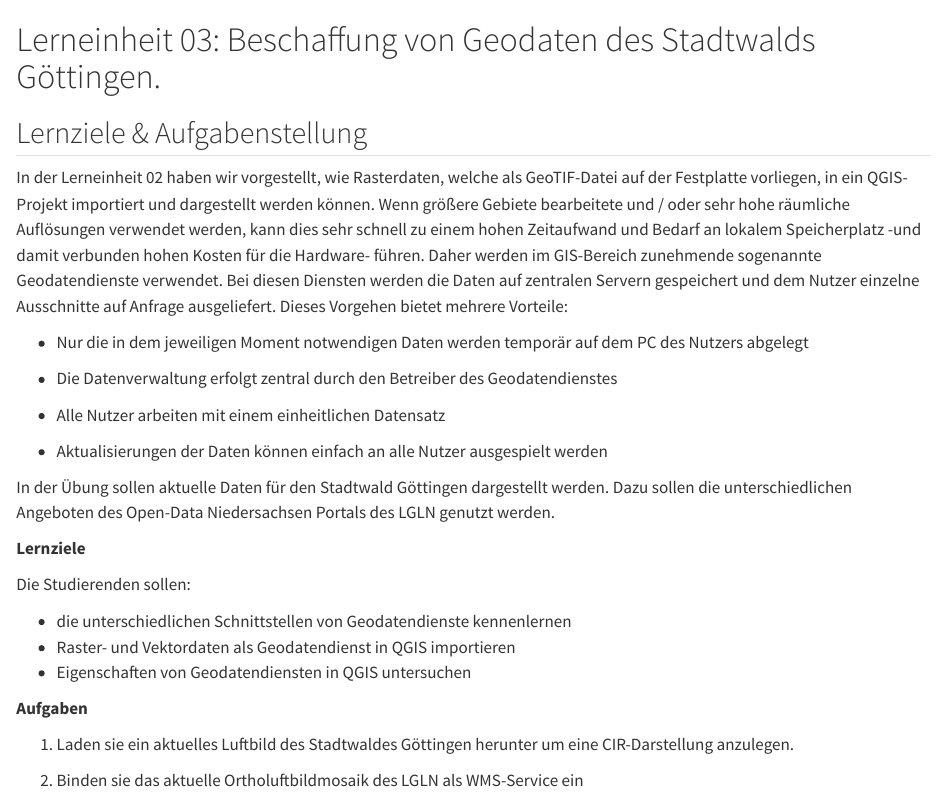
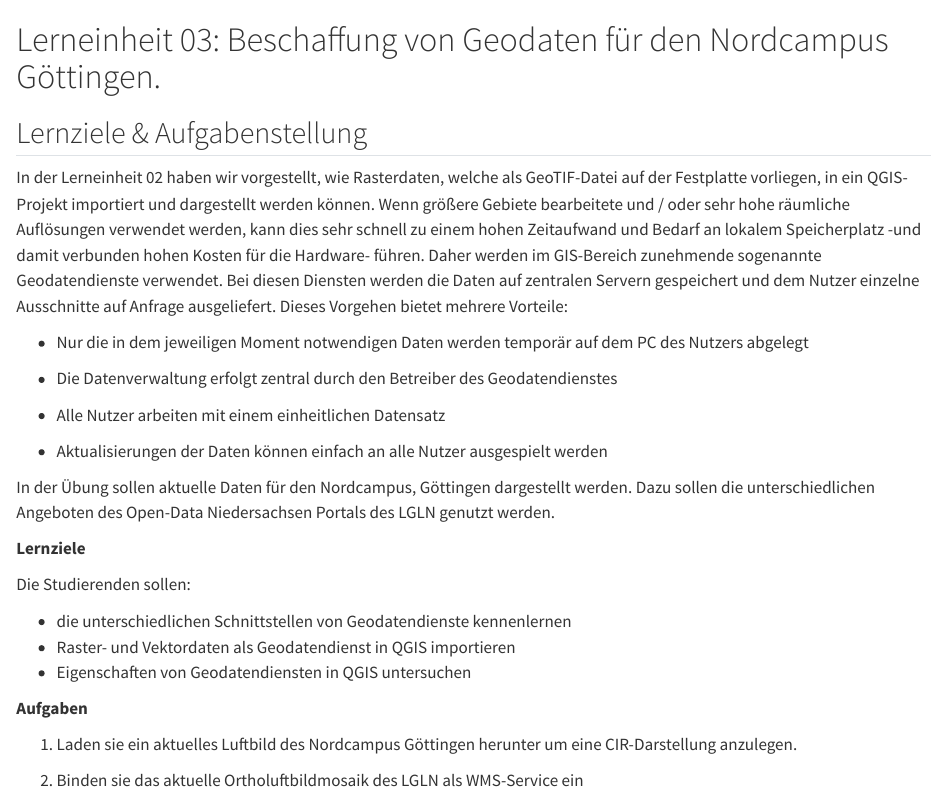
Before and after one commit to GISLAB-HAWK/fpm08, a Quarto document (uebung03.qmd): the page in a window 1100 px wide, from its top. Rendered offline with R 4.5, knitr and Pandoc in place of Quarto, with nearby package versions.

Commit message:
changed from Stadtwald to Campus

````diff
--- a/uebung03.qmd
+++ b/uebung03.qmd
@@ -11,7 +11,7 @@ Lizenz: Creative Commons BY-NC-SA 4.0 https://creativecommons.org/licenses/by-nc
 -->
 ```
 
-# Lerneinheit 03: Beschaffung von Geodaten des Stadtwalds Göttingen.
+# Lerneinheit 03: Beschaffung von Geodaten für den Nordcampus Göttingen.
 
 ## Lernziele & Aufgabenstellung
 
@@ -32,7 +32,7 @@ einzelne Ausschnitte auf Anfrage ausgeliefert. Dieses Vorgehen bietet mehrere Vo
 
 -   Aktualisierungen der Daten können einfach an alle Nutzer ausgespielt werden
 
-In der Übung sollen aktuelle Daten für den Stadtwald Göttingen dargestellt werden. Dazu sollen die
+In der Übung sollen aktuelle Daten für den Nordcampus, Göttingen dargestellt werden. Dazu sollen die
 unterschiedlichen Angeboten des Open-Data Niedersachsen Portals des LGLN genutzt werden.
 
 **Lernziele**
@@ -45,7 +45,7 @@ Die Studierenden sollen:
 
 **Aufgaben**
 
-1.  Laden sie ein aktuelles Luftbild des Stadtwaldes Göttingen herunter um eine CIR-Darstellung
+1.  Laden sie ein aktuelles Luftbild des Nordcampus Göttingen herunter um eine CIR-Darstellung
     anzulegen.
 
 2.  Binden sie das aktuelle Ortholuftbildmosaik des LGLN als WMS-Service ein
````
Also changed, not shown: 6 other files.
